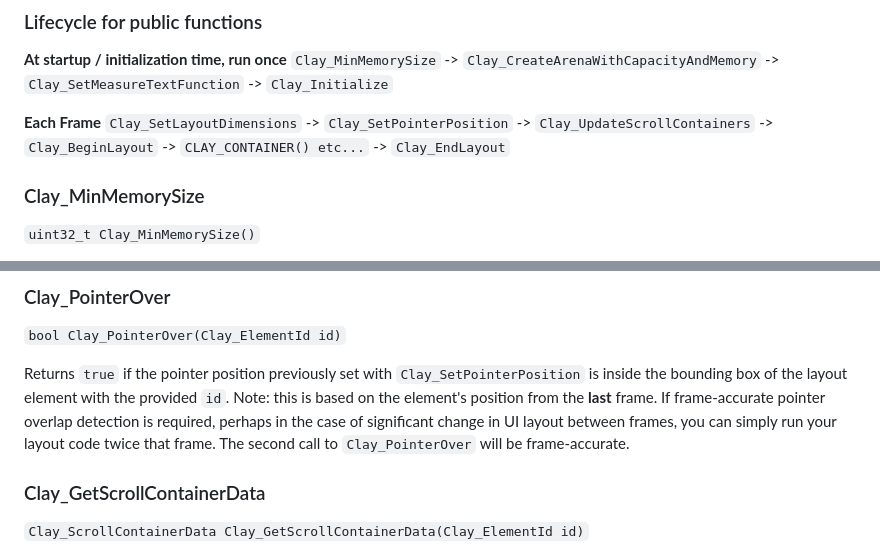
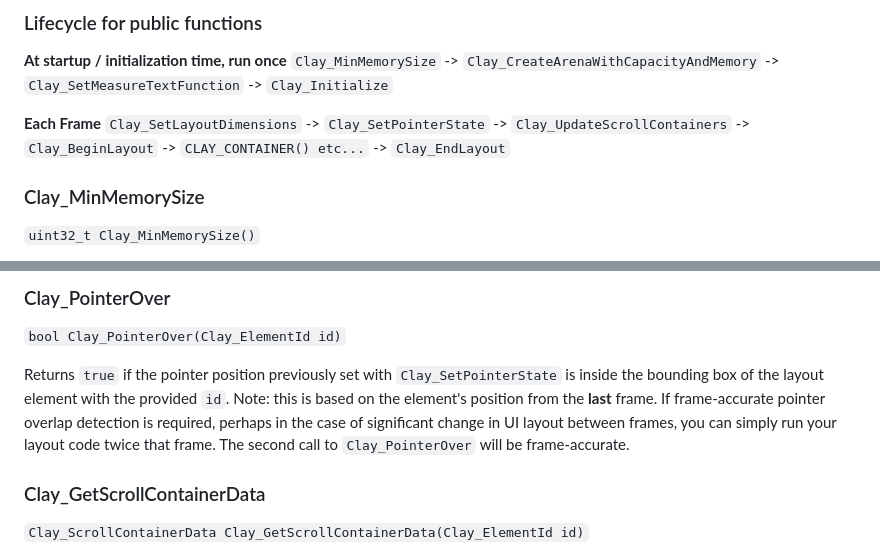
Before and after one commit to nicbarker/clay, a Markdown page: README.md, 2 parts joined by grey strips. GitHub-like rendering.

```diff
--- a/README.md
+++ b/README.md
@@ -429,7 +429,7 @@ _The official Clay website with debug tooling visible_
 `Clay_MinMemorySize` -> `Clay_CreateArenaWithCapacityAndMemory` -> `Clay_SetMeasureTextFunction` -> `Clay_Initialize`
 
 **Each Frame**
-`Clay_SetLayoutDimensions` -> `Clay_SetPointerPosition` -> `Clay_UpdateScrollContainers` -> `Clay_BeginLayout` -> `CLAY_CONTAINER() etc...` -> `Clay_EndLayout`
+`Clay_SetLayoutDimensions` -> `Clay_SetPointerState` -> `Clay_UpdateScrollContainers` -> `Clay_BeginLayout` -> `CLAY_CONTAINER() etc...` -> `Clay_EndLayout`
 
 ### Clay_MinMemorySize
 
@@ -497,7 +497,7 @@ Ends declaration of element macros and calculates the results of the currrent la
 
 `bool Clay_PointerOver(Clay_ElementId id)`
 
-Returns `true` if the pointer position previously set with `Clay_SetPointerPosition` is inside the bounding box of the layout element with the provided `id`. Note: this is based on the element's position from the **last** frame. If frame-accurate pointer overlap detection is required, perhaps in the case of significant change in UI layout between frames, you can simply run your layout code twice that frame. The second call to `Clay_PointerOver` will be frame-accurate.
+Returns `true` if the pointer position previously set with `Clay_SetPointerState` is inside the bounding box of the layout element with the provided `id`. Note: this is based on the element's position from the **last** frame. If frame-accurate pointer overlap detection is required, perhaps in the case of significant change in UI layout between frames, you can simply run your layout code twice that frame. The second call to `Clay_PointerOver` will be frame-accurate.
 
 ### Clay_GetScrollContainerData
 
```
Also changed, not shown: other parts of README.md (+16 -16 lines).
